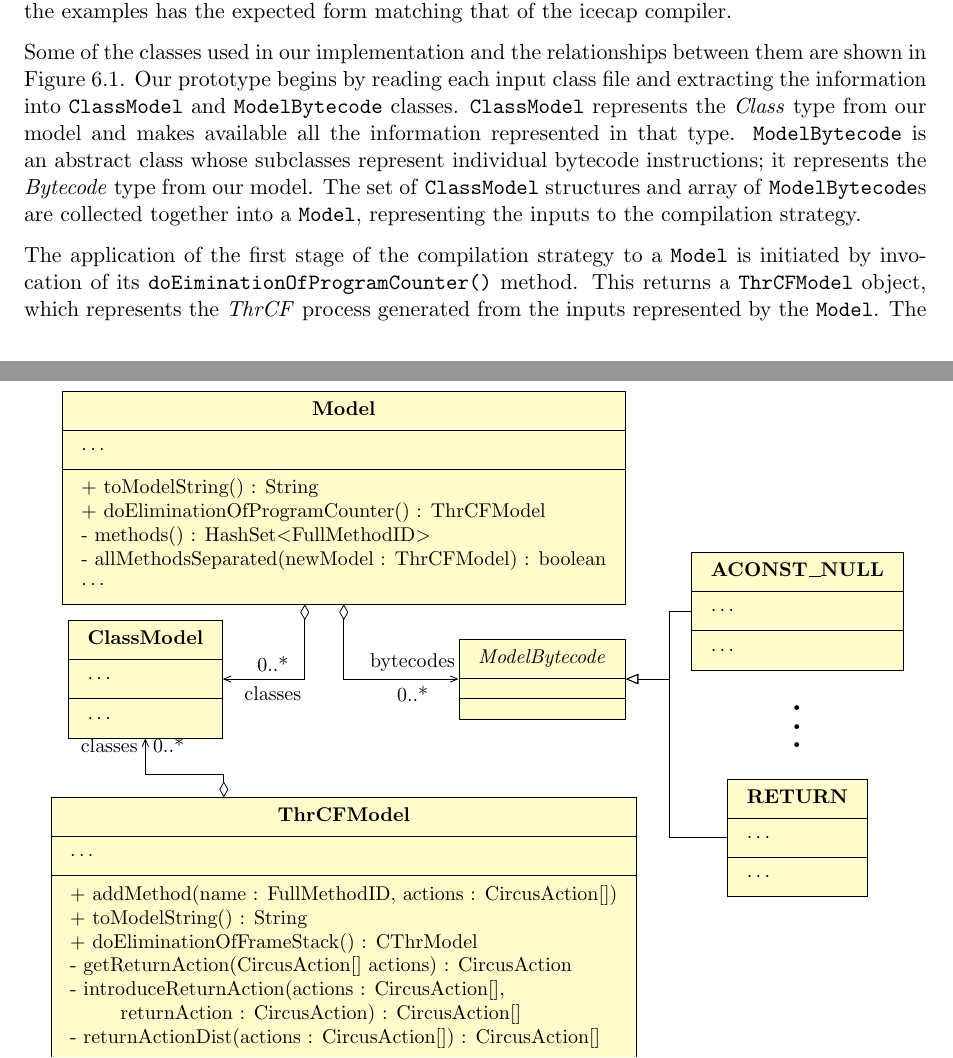
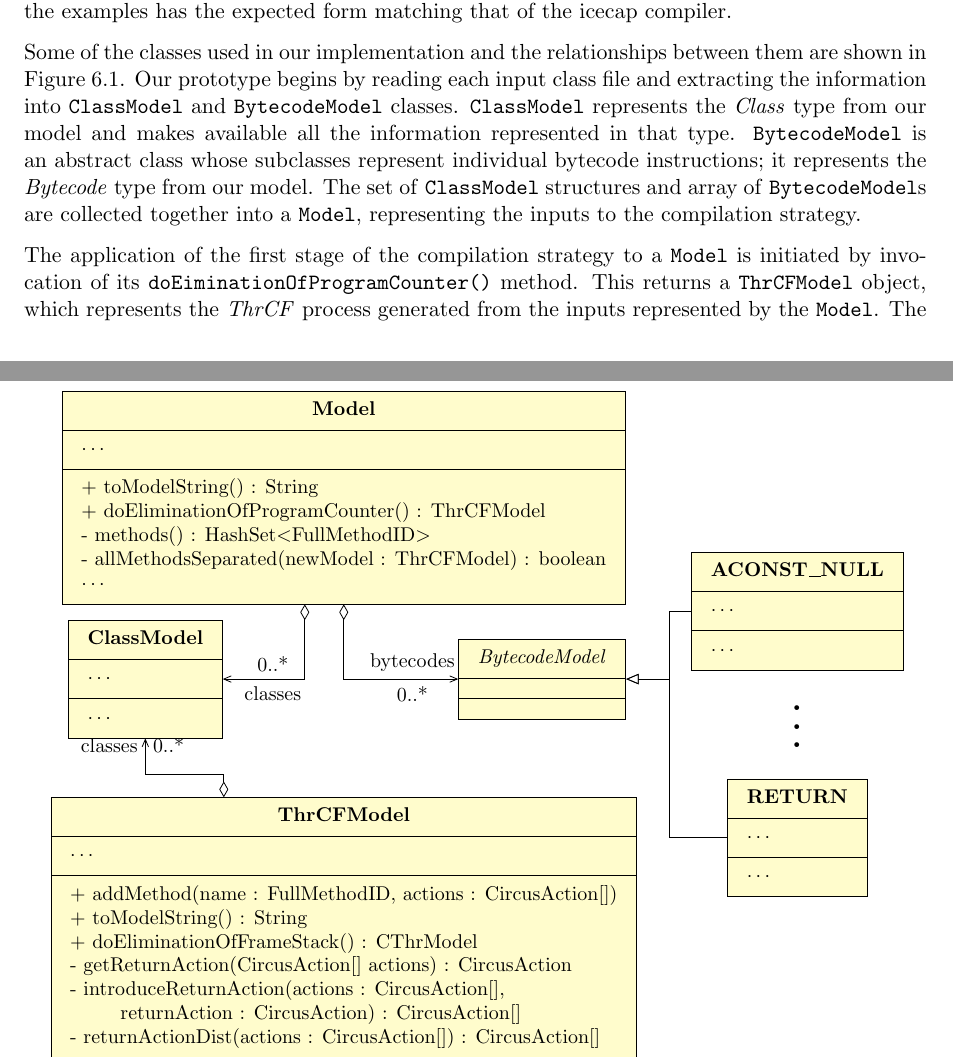
Before and after one commit to jameseb7/PhD, a LaTeX thesis (Thesis/draftthesis.tex, which reads Thesis/evaluation.tex): two parts of pages 154 and 155 of 400, joined at a grey line, cut so that both start at the same text. Compiled offline with pdfLaTeX; a LaTeX package or settings file that is missing is left out.

Commit message:
Rename ModelBytecode to BytecodeModel

```diff
--- a/Thesis/evaluation.tex
+++ b/Thesis/evaluation.tex
@@ -222,18 +222,18 @@ compilation rules, so we do not handle it in our prototype.
 
       \umlclass[x=-3.5cm,y=-3.2cm]{ClassModel}{$\cdots$}{$\cdots$}
 
-      \umlclass[x=3.5cm,y=-3.2cm,type=abstract]{ModelBytecode}{}{}
+      \umlclass[x=3.5cm,y=-3.2cm,type=abstract]{BytecodeModel}{}{}
 
       \umlclass[alias=aconstnull,x=8cm,y=-2cm]{ACONST\_NULL}{$\cdots$}{$\cdots$}
       \node at (8cm,-3.8cm) {\Huge  $\vdots$};
       \umlclass[x=8cm,y=-6cm]{RETURN}{$\cdots$}{$\cdots$}
 
-      \umlinherit[geometry=-|-]{aconstnull}{ModelBytecode}
+      \umlinherit[geometry=-|-]{aconstnull}{BytecodeModel}
 
-      \umlinherit[geometry=-|-]{RETURN}{ModelBytecode}
+      \umlinherit[geometry=-|-]{RETURN}{BytecodeModel}
 
       \umluniaggreg[geometry=|-,anchor1=-110,arg2=classes,mult2=0..*,pos2=1.4,arm2=-0.1cm]{Model}{ClassModel}
-      \umluniaggreg[geometry=|-,anchor1=-90,arg2=bytecodes,mult2=0..*,pos2=1.6,arm2=-0.1cm]{Model}{ModelBytecode}
+      \umluniaggreg[geometry=|-,anchor1=-90,arg2=bytecodes,mult2=0..*,pos2=1.6,arm2=-0.1cm]{Model}{BytecodeModel}
 
       \umlclass[x=0cm,y=-7.8cm]{ThrCFModel}{
         $\cdots$
@@ -310,14 +310,14 @@ between them are shown in
 Figure~\ref{implementation-class-diagram-figure}.
 Our prototype begins by reading each input class file and extracting
 the information into \texttt{ClassModel} and
-\texttt{ModelBytecode} classes.
+\texttt{BytecodeModel} classes.
 \texttt{ClassModel} represents the $Class$ type from our model and
 makes available all the information represented in that type.
-\texttt{ModelBytecode} is an abstract class whose subclasses represent
+\texttt{BytecodeModel} is an abstract class whose subclasses represent
 individual bytecode instructions; it represents the $Bytecode$ type
 from our model.
 The set of \texttt{ClassModel} structures and array of
-\texttt{ModelBytecode}s are collected together into a \texttt{Model},
+\texttt{BytecodeModel}s are collected together into a \texttt{Model},
 representing the inputs to the compilation strategy.
 
 The application of the first stage of the compilation strategy to a
```
Also changed, not shown: Thesis/evaluation.tex (2 more changed lines).
